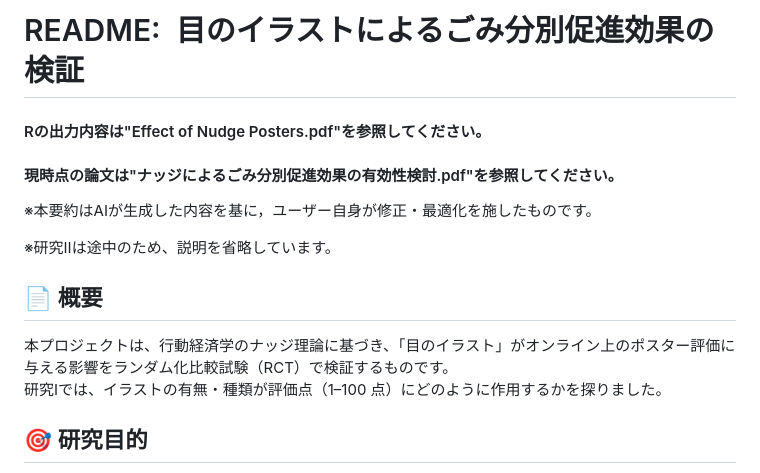
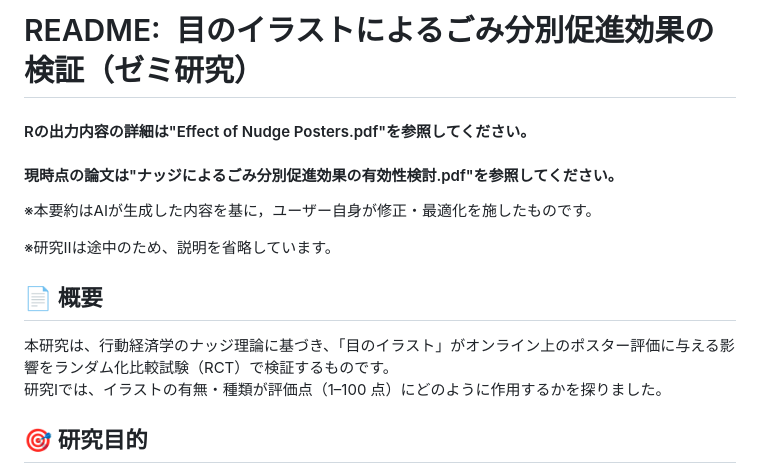
Before and after one commit to Shogo-Namaisawa/Trash_research, a Markdown page: README.md, the part around the change. Drawn GitHub-style.

```diff
--- a/README.md
+++ b/README.md
@@ -1,12 +1,12 @@
-# README: 目のイラストによるごみ分別促進効果の検証
-#### Rの出力内容は"Effect of Nudge Posters.pdf"を参照してください。
+# README: 目のイラストによるごみ分別促進効果の検証（ゼミ研究）
+#### Rの出力内容の詳細は"Effect of Nudge Posters.pdf"を参照してください。
 #### 現時点の論文は"ナッジによるごみ分別促進効果の有効性検討.pdf"を参照してください。
 ※本要約はAIが生成した内容を基に，ユーザー自身が修正・最適化を施したものです。
 
 ※研究Ⅱは途中のため、説明を省略しています。
 
 ## 📄 概要
-本プロジェクトは、行動経済学のナッジ理論に基づき、「目のイラスト」がオンライン上のポスター評価に与える影響をランダム化比較試験（RCT）で検証するものです。
+本研究は、行動経済学のナッジ理論に基づき、「目のイラスト」がオンライン上のポスター評価に与える影響をランダム化比較試験（RCT）で検証するものです。
 研究Ⅰでは、イラストの有無・種類が評価点（1–100 点）にどのように作用するかを探りました。
 
 
```
